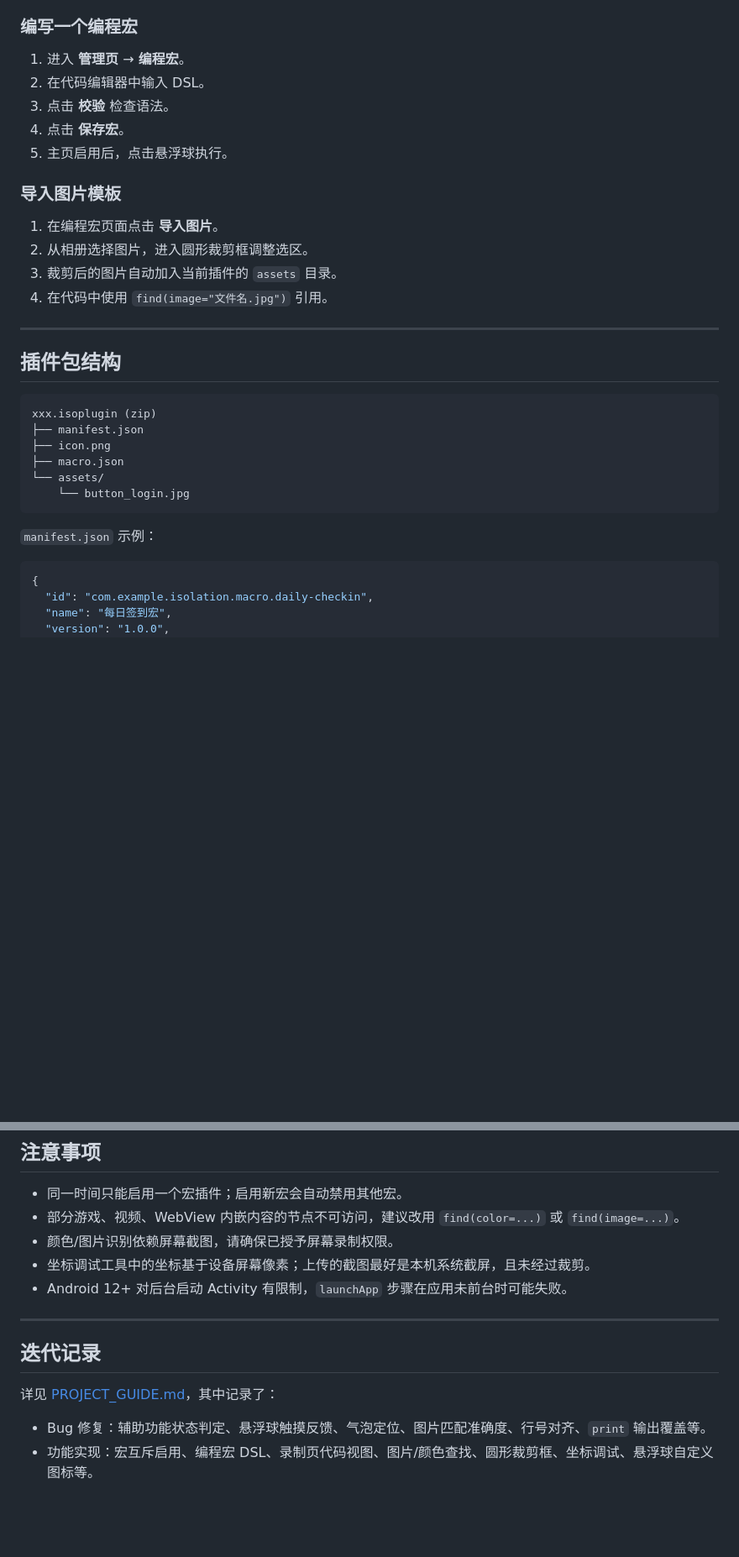
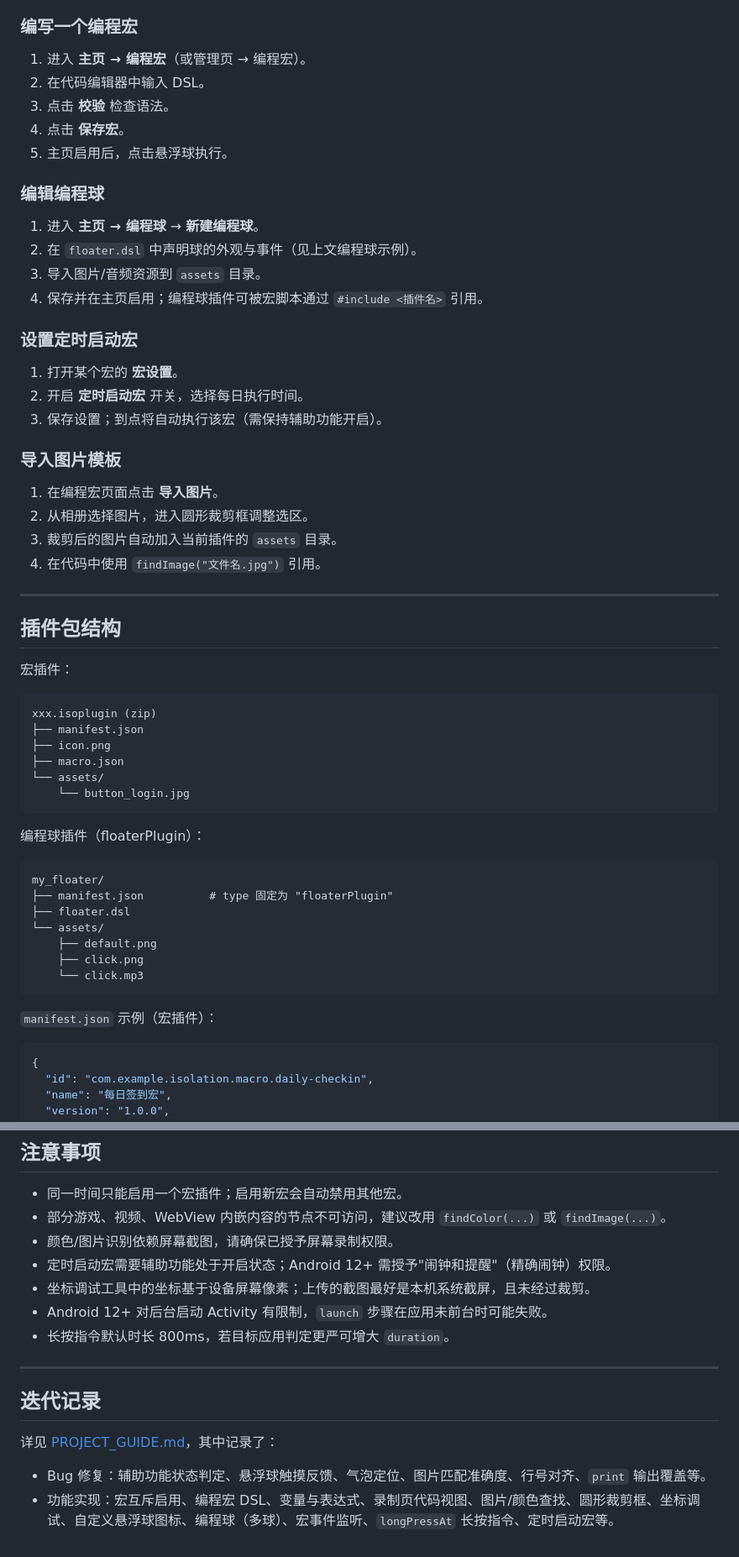
Before and after one commit to QangXing/Isolation, a Markdown page: README.md, 2 parts joined by grey strips. Shown at 84% size. Drawn GitHub-style; blank space fills up the shorter version.

````diff
--- a/README.md
+++ b/README.md
@@ -176,22 +247,37 @@ print("完成")
 
 ### 编写一个编程宏
 
-1. 进入 **管理页** → **编程宏**。
+1. 进入 **主页 → 编程宏**（或管理页 → 编程宏）。
 2. 在代码编辑器中输入 DSL。
 3. 点击 **校验** 检查语法。
 4. 点击 **保存宏**。
 5. 主页启用后，点击悬浮球执行。
+
+### 编辑编程球
+
+1. 进入 **主页 → 编程球** → **新建编程球**。
+2. 在 `floater.dsl` 中声明球的外观与事件（见上文编程球示例）。
+3. 导入图片/音频资源到 `assets` 目录。
+4. 保存并在主页启用；编程球插件可被宏脚本通过 `#include <插件名>` 引用。
+
+### 设置定时启动宏
+
+1. 打开某个宏的 **宏设置**。
+2. 开启 **定时启动宏** 开关，选择每日执行时间。
+3. 保存设置；到点将自动执行该宏（需保持辅助功能开启）。
 
 ### 导入图片模板
 
 1. 在编程宏页面点击 **导入图片**。
 2. 从相册选择图片，进入圆形裁剪框调整选区。
 3. 裁剪后的图片自动加入当前插件的 `assets` 目录。
-4. 在代码中使用 `find(image="文件名.jpg")` 引用。
+4. 在代码中使用 `findImage("文件名.jpg")` 引用。
 
 ---
 
 ## 插件包结构
+
+宏插件：
 
 ```
 xxx.isoplugin (zip)
@@ -202,7 +288,19 @@ xxx.isoplugin (zip)
     └── button_login.jpg
 ```
 
-`manifest.json` 示例：
+编程球插件（floaterPlugin）：
+
+```
+my_floater/
+├── manifest.json          # type 固定为 "floaterPlugin"
+├── floater.dsl
+└── assets/
+    ├── default.png
+    ├── click.png
+    └── click.mp3
+```
+
+`manifest.json` 示例（宏插件）：
 
 ```json
 {
@@ -226,10 +324,12 @@ xxx.isoplugin (zip)
 ## 注意事项
 
 - 同一时间只能启用一个宏插件；启用新宏会自动禁用其他宏。
-- 部分游戏、视频、WebView 内嵌内容的节点不可访问，建议改用 `find(color=...)` 或 `find(image=...)`。
+- 部分游戏、视频、WebView 内嵌内容的节点不可访问，建议改用 `findColor(...)` 或 `findImage(...)`。
 - 颜色/图片识别依赖屏幕截图，请确保已授予屏幕录制权限。
+- 定时启动宏需要辅助功能处于开启状态；Android 12+ 需授予"闹钟和提醒"（精确闹钟）权限。
 - 坐标调试工具中的坐标基于设备屏幕像素；上传的截图最好是本机系统截屏，且未经过裁剪。
-- Android 12+ 对后台启动 Activity 有限制，`launchApp` 步骤在应用未前台时可能失败。
+- Android 12+ 对后台启动 Activity 有限制，`launch` 步骤在应用未前台时可能失败。
+- 长按指令默认时长 800ms，若目标应用判定更严可增大 `duration`。
 
 ---
 
@@ -238,4 +338,4 @@ xxx.isoplugin (zip)
 详见 [PROJECT_GUIDE.md](PROJECT_GUIDE.md)，其中记录了：
 
 - Bug 修复：辅助功能状态判定、悬浮球触摸反馈、气泡定位、图片匹配准确度、行号对齐、`print` 输出覆盖等。
-- 功能实现：宏互斥启用、编程宏 DSL、录制页代码视图、图片/颜色查找、圆形裁剪框、坐标调试、悬浮球自定义图标等。
+- 功能实现：宏互斥启用、编程宏 DSL、变量与表达式、录制页代码视图、图片/颜色查找、圆形裁剪框、坐标调试、自定义悬浮球图标、编程球（多球）、宏事件监听、`longPressAt` 长按指令、定时启动宏等。
````
Also changed, not shown: other parts of README.md (+116 -45 lines).
